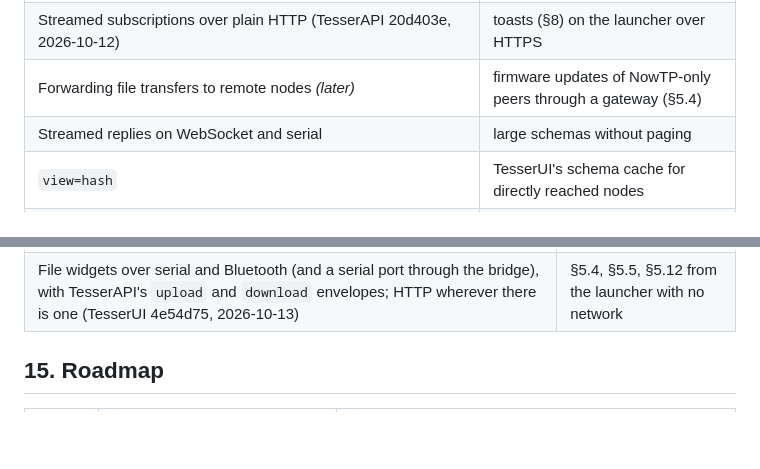
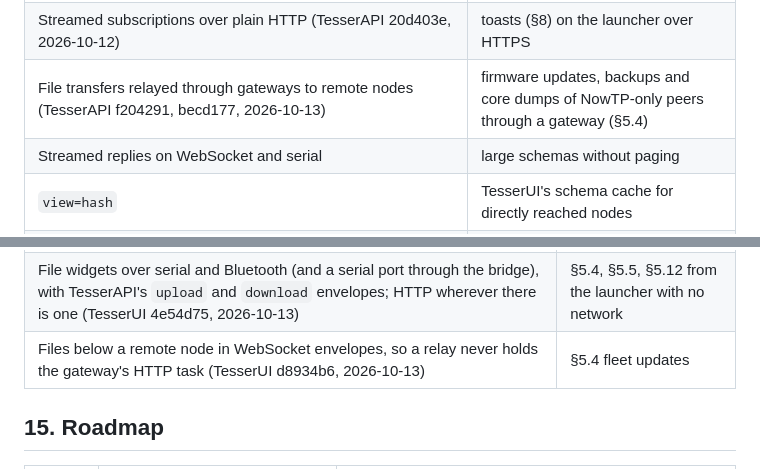
Before and after one commit to leokeba/TesserKIT, a Markdown page: docs/DESIGN.md, 2 parts joined by grey strips. GitHub-like rendering; blank space fills up the shorter version.

```diff
--- a/docs/DESIGN.md
+++ b/docs/DESIGN.md
@@ -701,7 +701,7 @@ TesserKIT/
 | File nodes: streamed upload and download over HTTP | firmware upload, backups, core dumps |
 | File nodes over the message transports (serial, Bluetooth, WebSocket, NowTP), in base64 chunks (TesserAPI f3289b8, 2026-10-13) | the same, from the launcher over USB or Bluetooth, and NowTP-only nodes (§9) |
 | Streamed subscriptions over plain HTTP (TesserAPI 20d403e, 2026-10-12) | toasts (§8) on the launcher over HTTPS |
-| Forwarding file transfers to remote nodes *(later)* | firmware updates of NowTP-only peers through a gateway (§5.4) |
+| File transfers relayed through gateways to remote nodes (TesserAPI f204291, becd177, 2026-10-13) | firmware updates, backups and core dumps of NowTP-only peers through a gateway (§5.4) |
 | Streamed replies on WebSocket and serial | large schemas without paging |
 | `view=hash` | TesserUI's schema cache for directly reached nodes |
 | Automatic re-advertisement when the tree changes | gateways with mounted peers |
@@ -738,6 +738,7 @@ Done as of 2026-10-11 too, for Bluetooth and NowTp: an `auth` envelope presentin
 | Toasts from events on any page, and hidden events as toasts only, through an events-only subscription to `/` (TesserUI 0b096d9, TesserAPI 297615d `changes: false`, 2026-10-12) | §8 |
 | The events subscription over plain HTTP, streamed (TesserUI 2bfebb6, 2026-10-12), for the launcher on HTTPS | §8 |
 | File widgets over serial and Bluetooth (and a serial port through the bridge), with TesserAPI's `upload` and `download` envelopes; HTTP wherever there is one (TesserUI 4e54d75, 2026-10-13) | §5.4, §5.5, §5.12 from the launcher with no network |
+| Files below a remote node in WebSocket envelopes, so a relay never holds the gateway's HTTP task (TesserUI d8934b6, 2026-10-13) | §5.4 fleet updates |
 
 ## 15. Roadmap
 
```
Also changed, not shown: other parts of docs/DESIGN.md (+3 -3 lines), README.md (+1 -1 lines).
